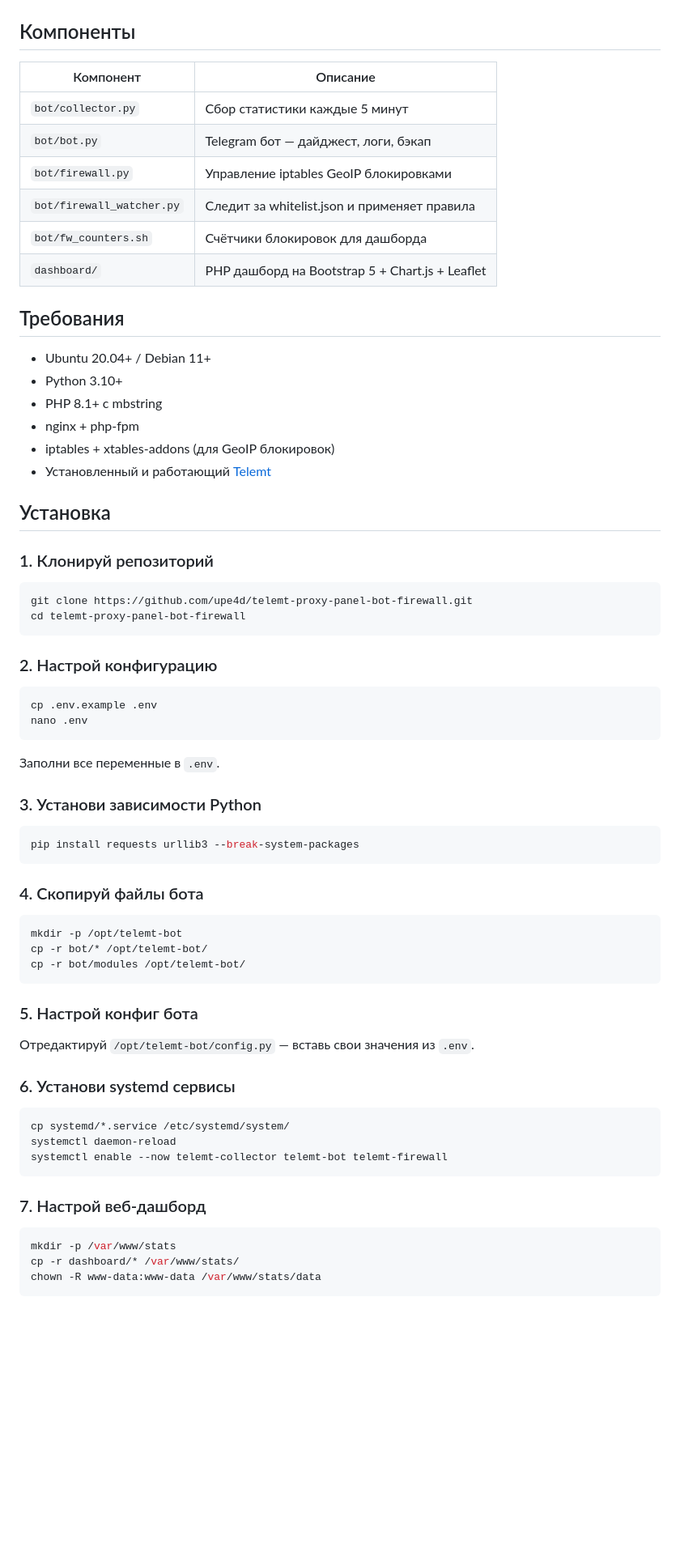
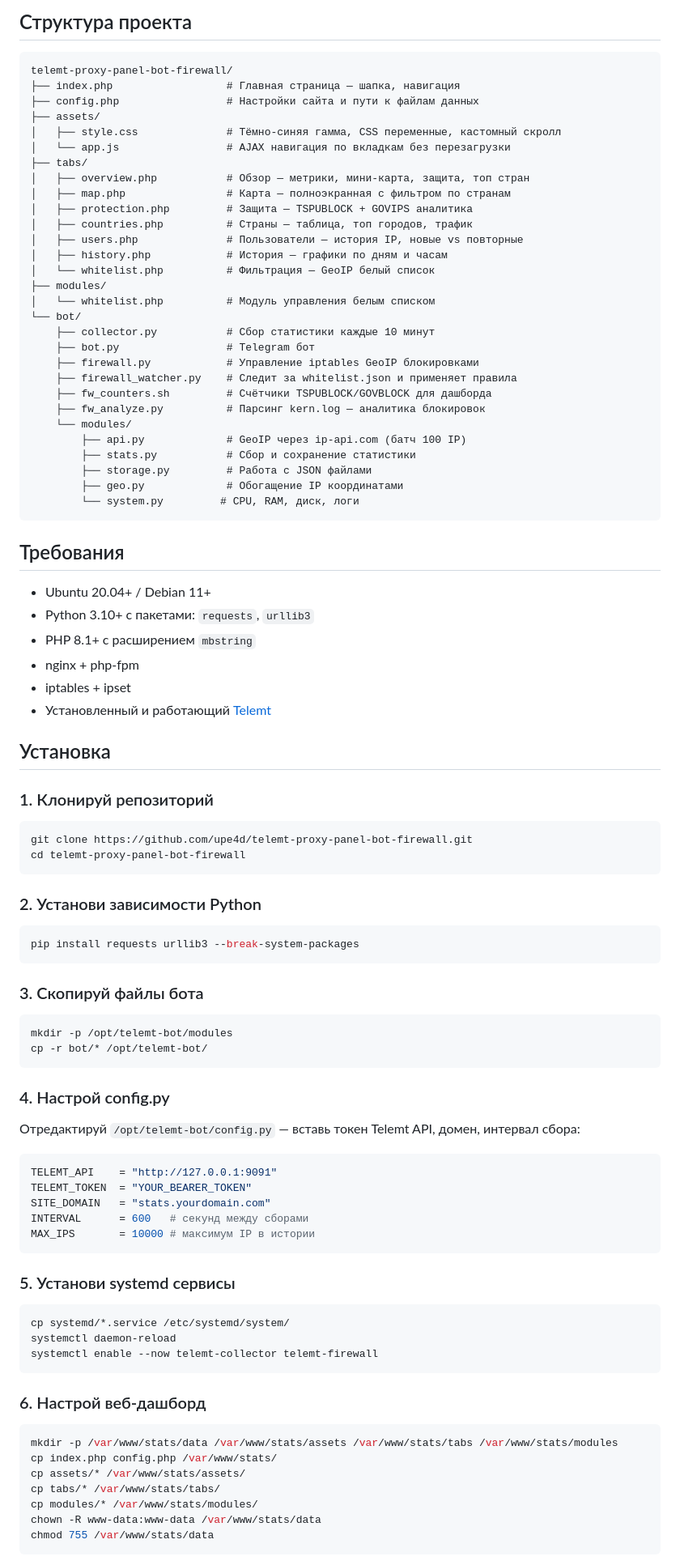
Before and after one commit to upe4d/telemt-proxy-panel-bot-firewall, a Markdown page: README.md, the part around one of its changes. Shown at 81% size. GitHub-like rendering; blank space fills up the shorter version.

````diff
--- a/README.md
+++ b/README.md
@@ -22,70 +19,98 @@
 
+## Структура проекта
 
-
-## Компоненты
-
-| Компонент | Описание |
-|-----------|----------|
-| `bot/collector.py` | Сбор статистики каждые 5 минут |
-| `bot/bot.py` | Telegram бот — дайджест, логи, бэкап |
-| `bot/firewall.py` | Управление iptables GeoIP блокировками |
-| `bot/firewall_watcher.py` | Следит за whitelist.json и применяет правила |
-| `bot/fw_counters.sh` | Счётчики блокировок для дашборда |
-| `dashboard/` | PHP дашборд на Bootstrap 5 + Chart.js + Leaflet |
+```
+telemt-proxy-panel-bot-firewall/
+├── index.php                  # Главная страница — шапка, навигация
+├── config.php                 # Настройки сайта и пути к файлам данных
+├── assets/
+│   ├── style.css              # Тёмно-синяя гамма, CSS переменные, кастомный скролл
+│   └── app.js                 # AJAX навигация по вкладкам без перезагрузки
+├── tabs/
+│   ├── overview.php           # Обзор — метрики, мини-карта, защита, топ стран
+│   ├── map.php                # Карта — полноэкранная с фильтром по странам
+│   ├── protection.php         # Защита — TSPUBLOCK + GOVIPS аналитика
+│   ├── countries.php          # Страны — таблица, топ городов, трафик
+│   ├── users.php              # Пользователи — история IP, новые vs повторные
+│   ├── history.php            # История — графики по дням и часам
+│   └── whitelist.php          # Фильтрация — GeoIP белый список
+├── modules/
+│   └── whitelist.php          # Модуль управления белым списком
+└── bot/
+    ├── collector.py           # Сбор статистики каждые 10 минут
+    ├── bot.py                 # Telegram бот
+    ├── firewall.py            # Управление iptables GeoIP блокировками
+    ├── firewall_watcher.py    # Следит за whitelist.json и применяет правила
+    ├── fw_counters.sh         # Счётчики TSPUBLOCK/GOVBLOCK для дашборда
+    ├── fw_analyze.py          # Парсинг kern.log — аналитика блокировок
+    └── modules/
+        ├── api.py             # GeoIP через ip-api.com (батч 100 IP)
+        ├── stats.py           # Сбор и сохранение статистики
+        ├── storage.py         # Работа с JSON файлами
+        ├── geo.py             # Обогащение IP координатами
+        └── system.py         # CPU, RAM, диск, логи
+```
 
 ## Требования
 
 - Ubuntu 20.04+ / Debian 11+
-- Python 3.10+
-- PHP 8.1+ с mbstring
+- Python 3.10+ с пакетами: `requests`, `urllib3`
+- PHP 8.1+ с расширением `mbstring`
 - nginx + php-fpm
-- iptables + xtables-addons (для GeoIP блокировок)
+- iptables + ipset
 - Установленный и работающий [Telemt](https://github.com/telemt/telemt)
-
 
 ## Установка
 
 ### 1. Клонируй репозиторий
+
 ```bash
 git clone https://github.com/upe4d/telemt-proxy-panel-bot-firewall.git
 cd telemt-proxy-panel-bot-firewall
 ```
 
-### 2. Настрой конфигурацию
-```bash
-cp .env.example .env
-nano .env
-```
+### 2. Установи зависимости Python
 
-Заполни все переменные в `.env`.
-
-### 3. Установи зависимости Python
 ```bash
 pip install requests urllib3 --break-system-packages
 ```
 
-### 4. Скопируй файлы бота
+### 3. Скопируй файлы бота
+
 ```bash
-mkdir -p /opt/telemt-bot
+mkdir -p /opt/telemt-bot/modules
 cp -r bot/* /opt/telemt-bot/
-cp -r bot/modules /opt/telemt-bot/
 ```
 
-### 5. Настрой конфиг бота
+### 4. Настрой config.py
 
-Отредактируй `/opt/telemt-bot/config.py` — вставь свои значения из `.env`.
+Отредактируй `/opt/telemt-bot/config.py` — вставь токен Telemt API, домен, интервал сбора:
 
-### 6. Установи systemd сервисы
+```python
+TELEMT_API    = "http://127.0.0.1:9091"
+TELEMT_TOKEN  = "YOUR_BEARER_TOKEN"
+SITE_DOMAIN   = "stats.yourdomain.com"
+INTERVAL      = 600   # секунд между сборами
+MAX_IPS       = 10000 # максимум IP в истории
+```
+
+### 5. Установи systemd сервисы
+
 ```bash
 cp systemd/*.service /etc/systemd/system/
 systemctl daemon-reload
-systemctl enable --now telemt-collector telemt-bot telemt-firewall
+systemctl enable --now telemt-collector telemt-firewall
 ```
 
-### 7. Настрой веб-дашборд
+### 6. Настрой веб-дашборд
+
 ```bash
-mkdir -p /var/www/stats
-cp -r dashboard/* /var/www/stats/
+mkdir -p /var/www/stats/data /var/www/stats/assets /var/www/stats/tabs /var/www/stats/modules
+cp index.php config.php /var/www/stats/
+cp assets/* /var/www/stats/assets/
+cp tabs/* /var/www/stats/tabs/
+cp modules/* /var/www/stats/modules/
 chown -R www-data:www-data /var/www/stats/data
+chmod 755 /var/www/stats/data
 ```
 
````
Also changed, not shown: other parts of README.md (+160 -109 lines).
